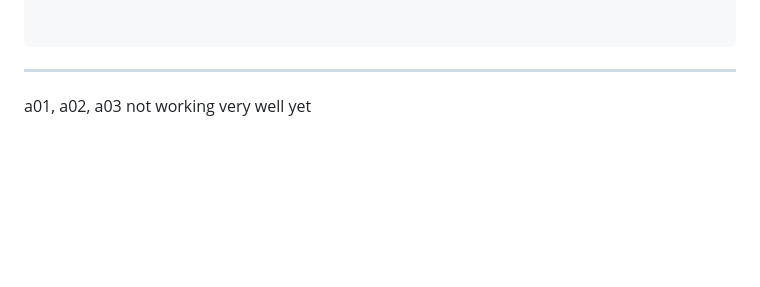
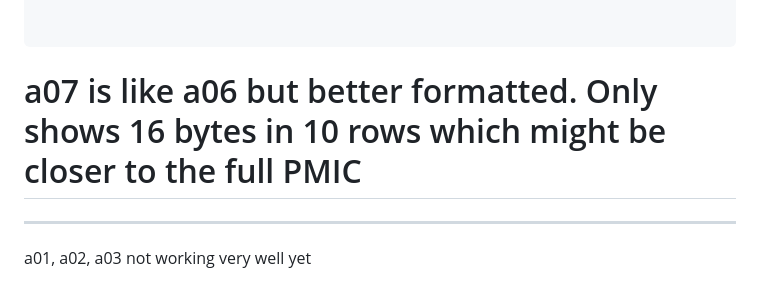
Before and after one commit to hpssjellis/my-examples-for-the-arduino-portentaH7, a Markdown page: research/i2c-orange/README.md, the part around one of its changes. Rendered like a GitHub page; blank space fills up the shorter version.

```diff
--- a/research/i2c-orange/README.md
+++ b/research/i2c-orange/README.md
@@ -75,6 +75,7 @@ F0 | 0x00, 0x00, 0x00, 0x00, 0x00, 0x00, 0x00, 0x00, 0x00, 0x00, 0x00, 0x00, 0x0
 
 
 
+# a07 is like a06 but better formatted. Only shows 16 bytes in 10 rows which might be closer to the full PMIC
 
 
 
```
Also changed, not shown: other parts of research/i2c-orange/README.md (+2 -2 lines).
